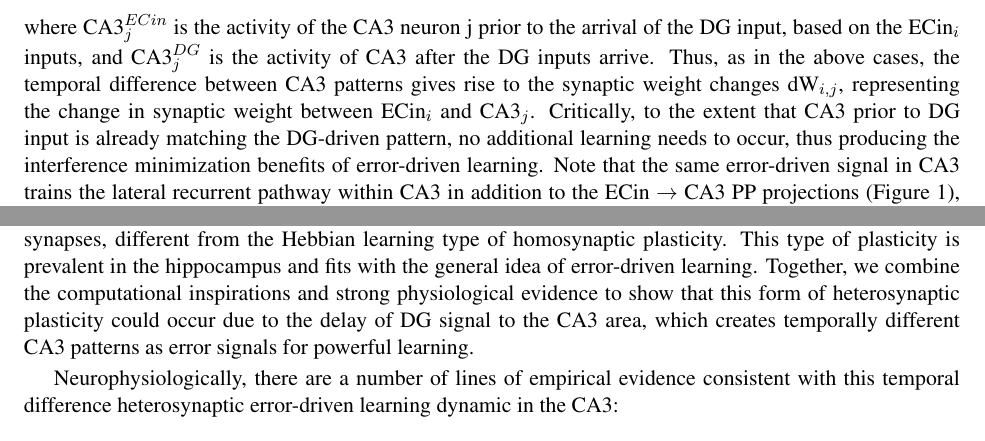
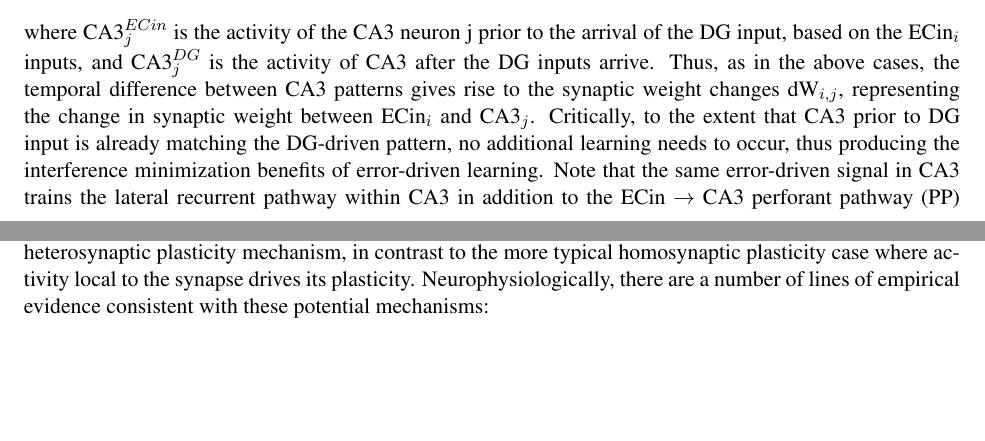
Before and after one commit to ccnlab/hip-edl, a LaTeX document (papers/hip-edl-2021/hip_edl_2021.tex): two parts of pages 5 and 6 of 20, joined at a grey line, cut so that both start at the same text, the shorter picture padded with empty space. Compiled offline with pdfLaTeX.

Commit message:
up to methods

```diff
--- a/papers/hip-edl-2021/hip_edl_2021.tex
+++ b/papers/hip-edl-2021/hip_edl_2021.tex
@@ -156,10 +156,10 @@ The delta-rule formulation for this new error-driven learning component is:
 \label{eq.CA3EDL}
     dW_{i,j} = \mbox{ECin}_i (\mbox{CA3}_j^{DG} - \mbox{CA3}_j^{ECin} ) ,
 \end{equation}
-where $\mbox{CA3}_j^{ECin}$ is the activity of the CA3 neuron $\mbox{j}$ prior to the arrival of the DG input, based on the $\mbox{ECin}_i$ inputs, and $\mbox{CA3}_j^{DG}$ is the activity of CA3 after the DG inputs arrive. Thus, as in the above cases, the temporal difference between CA3 patterns gives rise to the synaptic weight changes $\mbox{dW}_{i,j}$, representing the change in synaptic weight between $\mbox{ECin}_i$ and $\mbox{CA3}_j$.  Critically, to the extent that CA3 prior to DG input is already matching the DG-driven pattern, no additional learning needs to occur, thus producing the interference minimization benefits of error-driven learning.  Note that the same error-driven signal in CA3 trains the lateral recurrent pathway within CA3 in addition to the ECin $\rightarrow$ CA3 PP projections (Figure~\ref{fig.theremin}), so that these recurrent connections also adapt to fit the DG-driven pattern, but no further.
+where $\mbox{CA3}_j^{ECin}$ is the activity of the CA3 neuron $\mbox{j}$ prior to the arrival of the DG input, based on the $\mbox{ECin}_i$ inputs, and $\mbox{CA3}_j^{DG}$ is the activity of CA3 after the DG inputs arrive. Thus, as in the above cases, the temporal difference between CA3 patterns gives rise to the synaptic weight changes $\mbox{dW}_{i,j}$, representing the change in synaptic weight between $\mbox{ECin}_i$ and $\mbox{CA3}_j$.  Critically, to the extent that CA3 prior to DG input is already matching the DG-driven pattern, no additional learning needs to occur, thus producing the interference minimization benefits of error-driven learning.  Note that the same error-driven signal in CA3 trains the lateral recurrent pathway within CA3 in addition to the ECin $\rightarrow$ CA3 perforant pathway (PP) projections (Figure~\ref{fig.theremin}), so that these recurrent connections also adapt to fit the DG-driven pattern, but no further.
 
-Although this form of error-driven learning might make sense computationally, how could something like this delta error signal emerge naturally from the hippocampal biology?  First, as in our prior model of learning in the monosynaptic pathway \citep{KetzMorkondaOReilly13}, we adopt the idea that the delta arises as a \emph{temporal difference} between two states of activity over the CA3, which is also consistent with a broader understanding of how error-driven learning works in the neocortex \citep{OReilly96,OReillyMunakata00,OReillyRussinZolfagharEtAl21}. The appropriate temporal difference over CA3 should actually emerge naturally from the additional delay associated with the propagation of the MF signal through the DG to the CA3, compared to the more direct PP signal from ECin to CA3.  Thus, the minus phase term in the delta rule occurs first (i.e., $\mbox{CA3}^{nodg}$), followed by the plus phase (i.e., $\mbox{CA3}^{+}$, this terminology goes back to the Boltzmann machine, which also used a temporal-difference error-driven learning mechanism; \citealp{AckleyHintonSejnowski85}).  Second, this temporal difference form of error-driven learning could be mathematically similar to modeling heterosynaptic plasticity in the hippocampus \citep{Lee22} and the brain in general \citep{ChistiakovaBannonBazhenovEtAl14}.  Heterosynaptic plasticity refers to changes at other synaptic weights that were not active during the activation phase of the inducted synapses, different from the Hebbian learning type of homosynaptic plasticity.  This type of plasticity is prevalent in the hippocampus and fits with the general idea of error-driven learning.  Together, we combine the computational inspirations and strong physiological evidence to show that this form of heterosynaptic plasticity could occur due to the delay of DG signal to the CA3 area, which creates temporally different CA3 patterns as error signals for powerful learning.
+Although this form of error-driven learning might make sense computationally, how could something like this delta error signal emerge naturally from the hippocampal biology?  First, as in our prior model of learning in the monosynaptic pathway \citep{KetzMorkondaOReilly13}, this error signal emerges naturally as a \emph{temporal difference} between two states of activity over the CA3, which is also consistent with a broader understanding of how error-driven learning works in the neocortex \citep{OReilly96,OReillyMunakata00,OReillyRussinZolfagharEtAl21}. Specifically, the appropriate temporal difference over CA3 arises from the additional delay associated with the propagation of the MF signal through the DG to the CA3, compared to the more direct PP signal from ECin to CA3.  Thus, the \emph{minus phase} term in the delta rule occurs first (i.e., $\mbox{CA3}^{ECin}$), followed by the \emph{plus phase} (i.e., $\mbox{CA3}^{DG}$) --- this terminology goes back to the Boltzmann machine, which also used a temporal-difference error-driven learning mechanism; \citep{AckleyHintonSejnowski85}.
 
-Neurophysiologically, there are a number of lines of empirical evidence consistent with this temporal difference heterosynaptic error-driven learning dynamic in the CA3:
+Second, this error-driven learning could arise from \emph{heterosynaptic plasticity} in the hippocampus \citep{Lee22}, which is also a mechanism found in other brain areas \citep{ChistiakovaBannonBazhenovEtAl14}.  Specifically, activation of the strong, anatomically unique mossy fiber inputs from DG could drive plasticity in the PP and CA3 recurrent connections via a heterosynaptic plasticity mechanism, in contrast to the more typical homosynaptic plasticity case where activity local to the synapse drives its plasticity.  Neurophysiologically, there are a number of lines of empirical evidence consistent with these potential mechanisms:
 \begin{itemize}
 
```
Also changed, not shown: papers/hip-edl-2021/hip_edl_2021.pdf, papers/hip-edl-2021/hip_edl_2021.tex (4 more changed lines).
